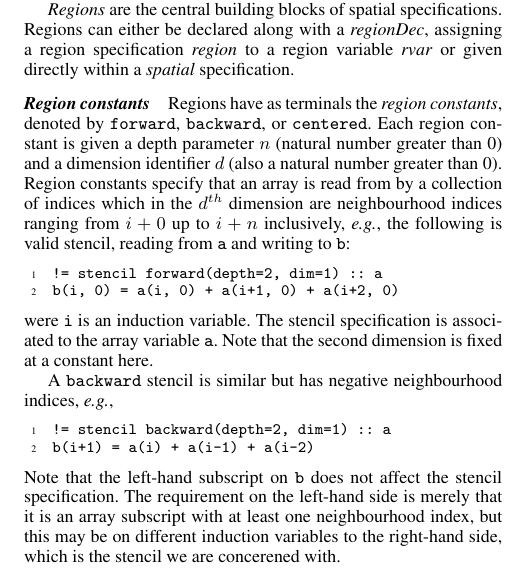
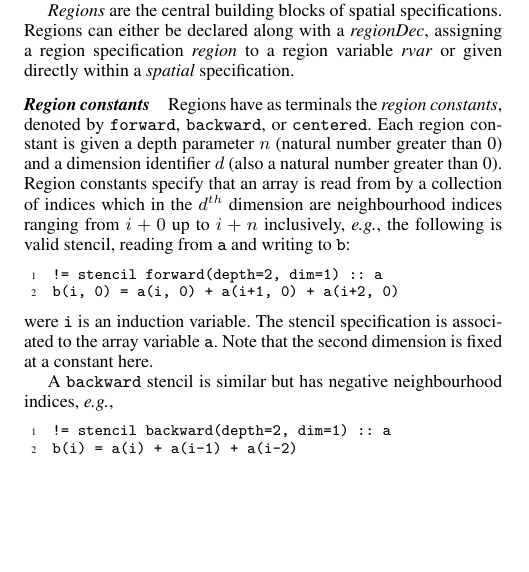
Before and after one commit to camfort/array-analyse, a LaTeX paper (paper.tex): part of one column of page 2 of 7, cut so that both start at the same text, the shorter picture padded with empty space. Compiled offline with pdfLaTeX; a missing font is replaced by an installed copy or a similar font.

Commit message:
fixed spurious example and its discussion which was wrong

```diff
--- a/paper.tex
+++ b/paper.tex
@@ -437,15 +437,9 @@ is similar but has negative neighbourhood indices, \eg{},
 %
 \begin{ExmVerbatim}
 != stencil backward(depth=2, dim=1) :: a
-b(i+1) = a(i) + a(i-1) + a(i-2)
+b(i) = a(i) + a(i-1) + a(i-2)
 \end{ExmVerbatim}
 %
-Note that the left-hand subscript on \term{b} does not affect
-the stencil specification. The requirement on the left-hand side
-is merely that it is an array subscript with at least one neighbourhood index,
-but this may be on different induction variables to the right-hand
-side, which is the stencil we are concerened with.
-
 A \texttt{centered} stencil is a combination of \texttt{forward}
 and \texttt{backward} stencils to the same depth, \eg{},
 %%
```
Also changed, not shown: proof.tex (added, +30 -0 lines), paper.tex (33 more changed lines).
